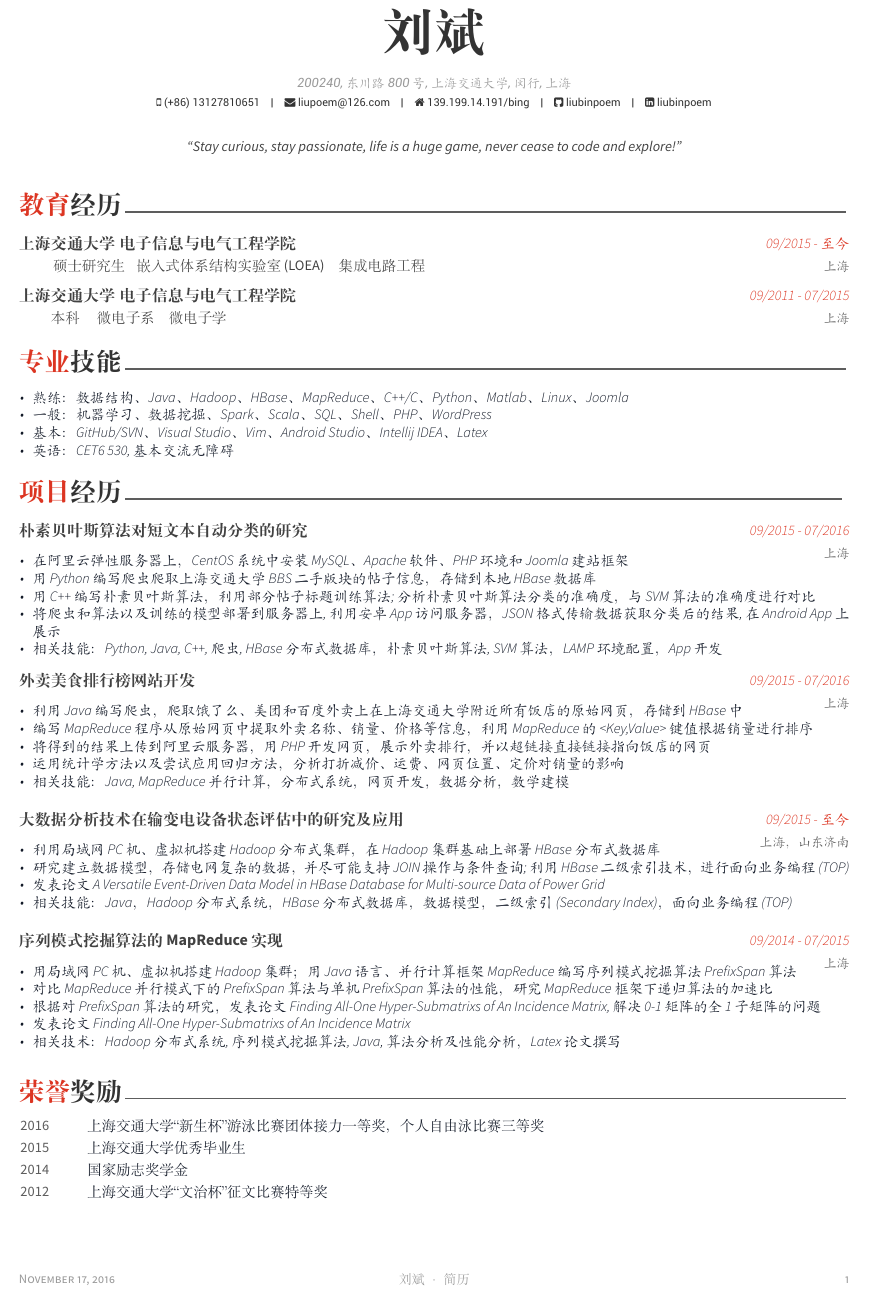
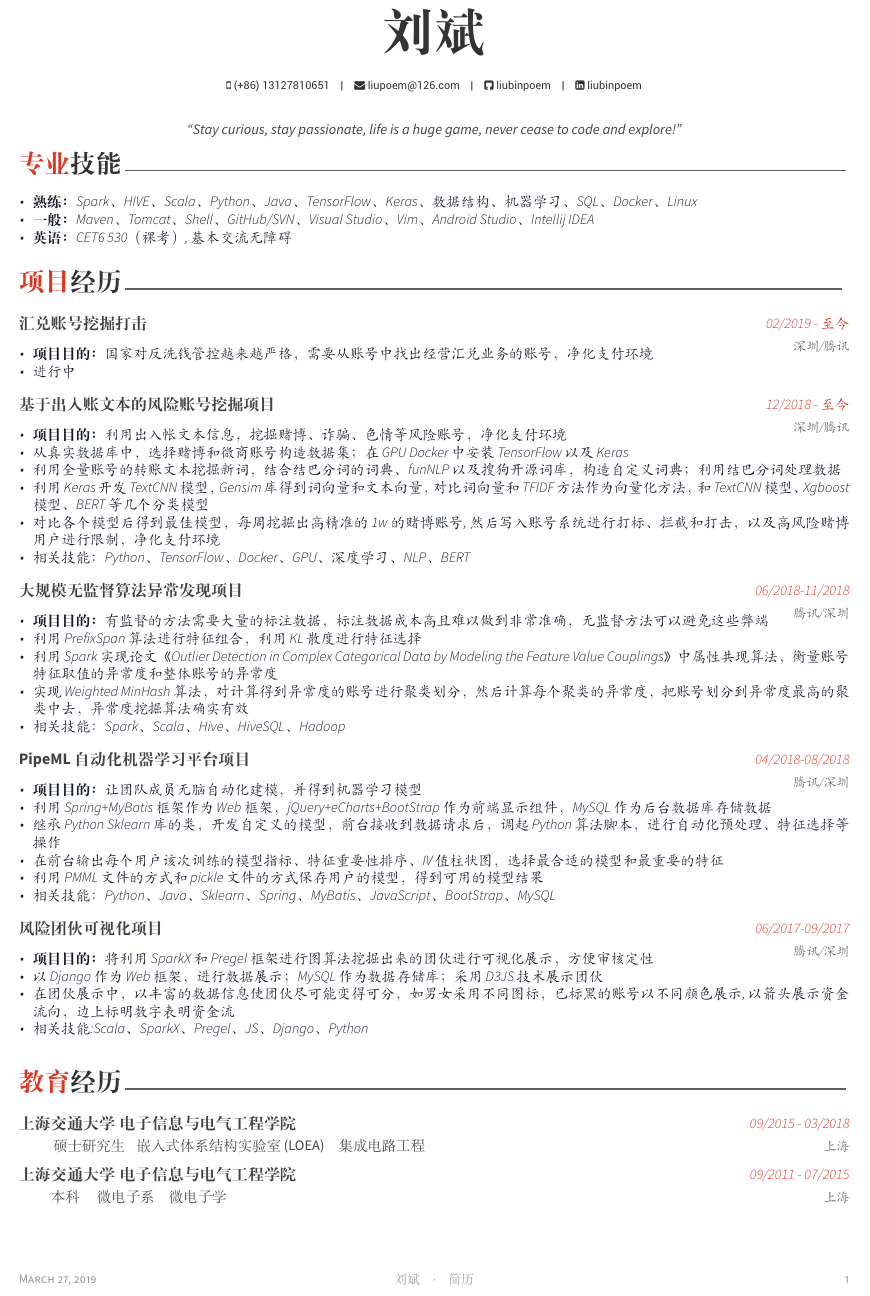
Before and after one commit to liubinpoem/my_resume, a LaTeX CV (examples/Liubin_resume.tex, which reads examples/resume/education.tex, examples/resume/experience.tex, examples/resume/extracurricular.tex): part of the page, cut so that both start at the same text. The pictures show the PDF file examples/Liubin_resume.pdf that the author committed with the source.

Commit message:
更新简历

```diff
--- a/examples/Liubin_resume.tex
+++ b/examples/Liubin_resume.tex
@@ -55,11 +56,11 @@
 \name{}{刘斌}
 
 %\position{Software Engineer{\enskip\cdotp\enskip}Security Expert}
-\address{200240, 东川路800号, 上海交通大学, 闵行, 上海}
+%\address{200240, 东川路800号, 上海交通大学, 闵行, 上海}
 
 \mobile{(+86) 13127810651}
 \email{liupoem@126.com}
-\homepage{139.199.14.191/bing}
+%\homepage{139.199.14.191/bing}
 \github{liubinpoem}
 \linkedin{liubinpoem}
 % \stackoverflow{SO-id}{SO-name}
--- a/examples/resume/education.tex
+++ b/examples/resume/education.tex
@@ -13,7 +13,7 @@
   \cventry
     {\hspace{0.75cm}硕士研究生\hspace{0.25cm}嵌入式体系结构实验室(LOEA)\hspace{0.25cm} 集成电路工程} % Degree
     {上海交通大学\hspace{0.1cm}电子信息与电气工程学院} % Institution
-    {09/2015 - 至今} % Location
+    {09/2015 - 03/2018} % Location
     {上海} % Date(s)
     {
 %      \begin{cvitems} % Description(s) bullet points
--- a/examples/resume/experience.tex
+++ b/examples/resume/experience.tex
@@ -19,10 +19,9 @@
     {
     	\begin{cvitems} % Description(s) of tasks/responsibilities
 	\vspace{-5pt}
-	  \item {熟练： 	数据结构、Java、Hadoop、HBase、MapReduce、C++/C、Python、Matlab、Linux、Joomla}
-          \item {一般：	机器学习、数据挖掘、Spark、Scala、SQL、Shell、PHP、WordPress}
-          \item{基本：	GitHub/SVN、Visual Studio、Vim、Android Studio、 Intellij IDEA、Latex}
-          \item {英语：CET6  530, 基本交流无障碍}
+	  \item {\textbf{熟练：}Spark、HIVE、Scala、Python、Java、TensorFlow、Keras、数据结构、机器学习、SQL、Docker、Linux}
+          \item {\textbf{一般：}Maven、Tomcat、Shell、GitHub/SVN、Visual Studio、Vim、Android Studio、 Intellij IDEA}
+          \item {\textbf{英语：}CET6  530（裸考）, 基本交流无障碍}
         \end{cvitems}
     }
 
--- a/examples/resume/extracurricular.tex
+++ b/examples/resume/extracurricular.tex
@@ -9,72 +9,119 @@
 \begin{cventries}
 
 %---------------------------------------------------------
-  \cventry
+\cventry
     { } % Affiliation/role目标：研究朴素贝叶斯算法对短文本分类的准确度及应用
-    { 朴素贝叶斯算法对短文本自动分类的研究} % Organization/group
-    {09/2015 - 07/2016} %Date(s)
-    {上海} % Location
+    {汇兑账号挖掘打击} % Organization/group
+    {02/2019 - 至今} %Date(s)
+    {深圳/腾讯} % Location
     {
     \vspace{-8pt}
       \begin{cvitems} % Description(s) of experience/contributions/knowledge
-        \item {在阿里云弹性服务器上，CentOS系统中安装MySQL、Apache软件、PHP环境和Joomla建站框架}
-        \item {用Python编写爬虫爬取上海交通大学BBS二手版块的帖子信息，存储到本地HBase数据库}
-        \item{用C++编写朴素贝叶斯算法，利用部分帖子标题训练算法;分析朴素贝叶斯算法分类的准确度，与SVM算法的准确度进行对比}
-        \item{将爬虫和算法以及训练的模型部署到服务器上,利用安卓App访问服务器，JSON格式传输数据获取分类后的结果,在Android App上展示}
-        \item{相关技能：Python, Java, C++,  爬虫, HBase分布式数据库，朴素贝叶斯算法, SVM算法，LAMP环境配置，App开发}
+      	\item{\textbf{项目目的：}国家对反洗钱管控越来越严格，需要从账号中找出经营汇兑业务的账号，净化支付环境}
+	\item{进行中}
       \end{cvitems}
     }
-%---------------------------------------------------------
-\vspace{5pt}
+
+
   \cventry
-    {} % Affiliation/role目标：研究外卖美食畅销的主要影响因素
-    {外卖美食排行榜网站开发} % Organization/group
-    {09/2015 - 07/2016} % Date(s)
-    {上海} % Location
+    { } % Affiliation/role目标：研究朴素贝叶斯算法对短文本分类的准确度及应用
+    { 基于出入账文本的风险账号挖掘项目} % Organization/group
+    {12/2018 - 至今} %Date(s)
+    {深圳/腾讯} % Location
     {
     \vspace{-8pt}
       \begin{cvitems} % Description(s) of experience/contributions/knowledge
-        \item {利用Java编写爬虫，爬取饿了么、美团和百度外卖上在上海交通大学附近所有饭店的原始网页，存储到HBase中}
-        \item {编写MapReduce程序从原始网页中提取外卖名称、销量、价格等信息，利用MapReduce的<Key,Value>键值根据销量进行排序}
-        \item {将得到的结果上传到阿里云服务器，用PHP开发网页，展示外卖排行，并以超链接直接链接指向饭店的网页}
-        \item {运用统计学方法以及尝试应用回归方法，分析打折减价、运费、网页位置、定价对销量的影响}
-        \item {相关技能：Java, MapReduce并行计算，分布式系统，网页开发，数据分析，数学建模}
+      	\item{\textbf{项目目的：}利用出入帐文本信息，挖掘赌博、诈骗、色情等风险账号，净化支付环境}
+        \item {从真实数据库中，选择赌博和微商账号构造数据集；在GPU Docker中安装TensorFlow以及Keras}
+        \item {利用全量账号的转账文本挖掘新词，结合结巴分词的词典、funNLP以及搜狗开源词库，构造自定义词典；利用结巴分词处理数据}
+        \item{利用Keras开发TextCNN模型，Gensim库得到词向量和文本向量，对比词向量和TFIDF方法作为向量化方法，和TextCNN模型、Xgboost模型、BERT等几个分类模型}
+        \item{对比各个模型后得到最佳模型，每周挖掘出高精准的1w的赌博账号,然后写入账号系统进行打标、拦截和打击，以及高风险赌博用户进行限制，净化支付环境}
+        \item{相关技能：Python、TensorFlow、Docker、GPU、深度学习、NLP、BERT}
+      \end{cvitems}
+    }
+
+    \cventry
+    {} % Affiliation/role目标：研究外卖美食畅销的主要影响因素
+    {大规模无监督算法异常发现项目} % Organization/group
+    {06/2018-11/2018} % Date(s)
+    {腾讯/深圳} % Location
+    {
+    \vspace{-8pt}
+      \begin{cvitems} % Description(s) of experience/contributions/knowledge
+        \item {\textbf{项目目的：}有监督的方法需要大量的标注数据，标注数据成本高且难以做到非常准确，无监督方法可以避免这些弊端}
+        \item {利用PrefixSpan算法进行特征组合，利用KL散度进行特征选择}
+        \item {利用Spark实现论文《Outlier Detection in Complex Categorical Data by Modeling the Feature Value Couplings》中属性共现算法，衡量账号特征取值的异常度和整体账号的异常度}
+        \item {实现Weighted MinHash算法，对计算得到异常度的账号进行聚类划分，然后计算每个聚类的异常度，把账号划分到异常度最高的聚类中去，异常度挖掘算法确实有效}
+        \item {相关技能：Spark、Scala、Hive、HiveSQL、Hadoop}
+      \end{cvitems}
+    }
+
+  \cventry
+    { } % Affiliation/role目标：研究朴素贝叶斯算法对短文本分类的准确度及应用
+    { PipeML自动化机器学习平台项目} % Organization/group
+    {04/2018-08/2018} %Date(s)
+    {腾讯/深圳} % Location
+    {
+    \vspace{-8pt}
+      \begin{cvitems} % Description(s) of experience/contributions/knowledge
+      	\item{\textbf{项目目的：}让团队成员无脑自动化建模，并得到机器学习模型}
+        \item {利用Spring+MyBatis框架作为Web框架，jQuery+eCharts+BootStrap作为前端显示组件，MySQL作为后台数据库存储数据}
+        \item {继承Python Sklearn库的类，开发自定义的模型，前台接收到数据请求后，调起Python算法脚本，进行自动化预处理、特征选择等操作}
+        \item{在前台输出每个用户该次训练的模型指标、特征重要性排序、IV值柱状图，选择最合适的模型和最重要的特征}
+        \item{利用PMML文件的方式和pickle文件的方式保存用户的模型，得到可用的模型结果}
+        \item{相关技能：Python、Java、Sklearn、Spring、MyBatis、JavaScript、BootStrap、MySQL}
+      \end{cvitems}
+    }
+
+    \cventry
+    { } % Affiliation/role目标：研究朴素贝叶斯算法对短文本分类的准确度及应用
+    {风险团伙可视化项目} % Organization/group
+    {06/2017-09/2017} %Date(s)
+    {腾讯/深圳} % Location
+    {
+    \vspace{-8pt}
+      \begin{cvitems} % Description(s) of experience/contributions/knowledge
+      	\item{\textbf{项目目的：}将利用SparkX和Pregel框架进行图算法挖掘出来的团伙进行可视化展示，方便审核定性}
+        \item {以Django作为Web框架，进行数据展示；MySQL作为数据存储库；采用D3JS技术展示团伙}
+        \item {在团伙展示中，以丰富的数据信息使团伙尽可能变得可分，如男女采用不同图标，已标黑的账号以不同颜色展示,以箭头展示资金流向，边上标明数字表明资金流}
+        \item{相关技能:Scala、SparkX、Pregel、JS、Django、Python}
       \end{cvitems}
     }
 
 %---------------------------------------------------------
- \vspace{5pt}
-  \cventry
-    {} % Affiliation/role目标：将大数据技术应用于电网领域，解决传统技术无法解决的问题
-    {大数据分析技术在输变电设备状态评估中的研究及应用} % Organization/group
-     {09/2015 - 至今} % Date(s)
-    {上海，山东济南} % Location
-    {
-    \vspace{-8pt}
-      \begin{cvitems} % Description(s) of experience/contributions/knowledge
-        \item {利用局域网PC机、虚拟机搭建Hadoop分布式集群，在Hadoop集群基础上部署HBase分布式数据库}
-        \item {研究建立数据模型，存储电网复杂的数据，并尽可能支持JOIN操作与条件查询; 利用HBase二级索引技术，进行面向业务编程(TOP)}
-        \item{发表论文 A Versatile Event-Driven Data Model in HBase Database for Multi-source Data of Power Grid}
-        \item{相关技能：Java，Hadoop分布式系统，HBase分布式数据库，数据模型，二级索引(Secondary Index)，面向业务编程(TOP) }
-      \end{cvitems}
-    }
-
-    \vspace{5pt}
-    \cventry
-    {} % Affiliation/role目标：关注序列模式挖掘研究的动态，并对最前沿的算法进行并行化
-    {序列模式挖掘算法的MapReduce实现} % Organization/group
-    {09/2014 - 07/2015} % Date(s)
-    {上海} % Location
-    {
-    \vspace{-8pt}
-      \begin{cvitems} % Description(s) of experience/contributions/knowledge
-        \item {用局域网PC机、虚拟机搭建Hadoop集群；用Java语言、并行计算框架MapReduce编写序列模式挖掘算法PrefixSpan算法}
-        \item {对比MapReduce并行模式下的PrefixSpan算法与单机PrefixSpan算法的性能，研究MapReduce框架下递归算法的加速比}
-        \item{根据对PrefixSpan算法的研究，发表论文 Finding All-One Hyper-Submatrixs of An Incidence Matrix,解决0-1矩阵的全1子矩阵的问题 }
-	\item{发表论文 Finding All-One Hyper-Submatrixs of An Incidence Matrix}
-        \item{相关技术：Hadoop分布式系统, 序列模式挖掘算法, Java, 算法分析及性能分析，Latex论文撰写}
-      \end{cvitems}
-    }
+%---------------------------------------------------------
+% \vspace{5pt}
+%  \cventry
+%    {} % Affiliation/role目标：将大数据技术应用于电网领域，解决传统技术无法解决的问题
+%    {大数据分析技术在输变电设备状态评估中的研究及应用} % Organization/group
+%     {09/2015 - 至今} % Date(s)
+%    {上海，山东济南} % Location
+%    {
+%    \vspace{-8pt}
+%      \begin{cvitems} % Description(s) of experience/contributions/knowledge
+%        \item {利用局域网PC机、虚拟机搭建Hadoop分布式集群，在Hadoop集群基础上部署HBase分布式数据库}
+%        \item {研究建立数据模型，存储电网复杂的数据，并尽可能支持JOIN操作与条件查询; 利用HBase二级索引技术，进行面向业务编程(TOP)}
+%        \item{发表论文 A Versatile Event-Driven Data Model in HBase Database for Multi-source Data of Power Grid}
+%        \item{相关技能：Java，Hadoop分布式系统，HBase分布式数据库，数据模型，二级索引(Secondary Index)，面向业务编程(TOP) }
+%      \end{cvitems}
+%    }
+%
+%    \vspace{5pt}
+%    \cventry
+%    {} % Affiliation/role目标：关注序列模式挖掘研究的动态，并对最前沿的算法进行并行化
+%    {序列模式挖掘算法的MapReduce实现} % Organization/group
+%    {09/2014 - 07/2015} % Date(s)
+%    {上海} % Location
+%    {
+%    \vspace{-8pt}
+%      \begin{cvitems} % Description(s) of experience/contributions/knowledge
+%        \item {用局域网PC机、虚拟机搭建Hadoop集群；用Java语言、并行计算框架MapReduce编写序列模式挖掘算法PrefixSpan算法}
+%        \item {对比MapReduce并行模式下的PrefixSpan算法与单机PrefixSpan算法的性能，研究MapReduce框架下递归算法的加速比}
+%        \item{根据对PrefixSpan算法的研究，发表论文 Finding All-One Hyper-Submatrixs of An Incidence Matrix,解决0-1矩阵的全1子矩阵的问题 }
+%	\item{发表论文 Finding All-One Hyper-Submatrixs of An Incidence Matrix}
+%        \item{相关技术：Hadoop分布式系统, 序列模式挖掘算法, Java, 算法分析及性能分析，Latex论文撰写}
+%      \end{cvitems}
+%    }
 
 
 %---------------------------------------------------------
```
Also changed, not shown: awesome-cv.cls (+2 -1 lines), examples/Liubin_resume.pdf, examples/Liubin_resume.tex (5 more changed lines), 6 other files.
